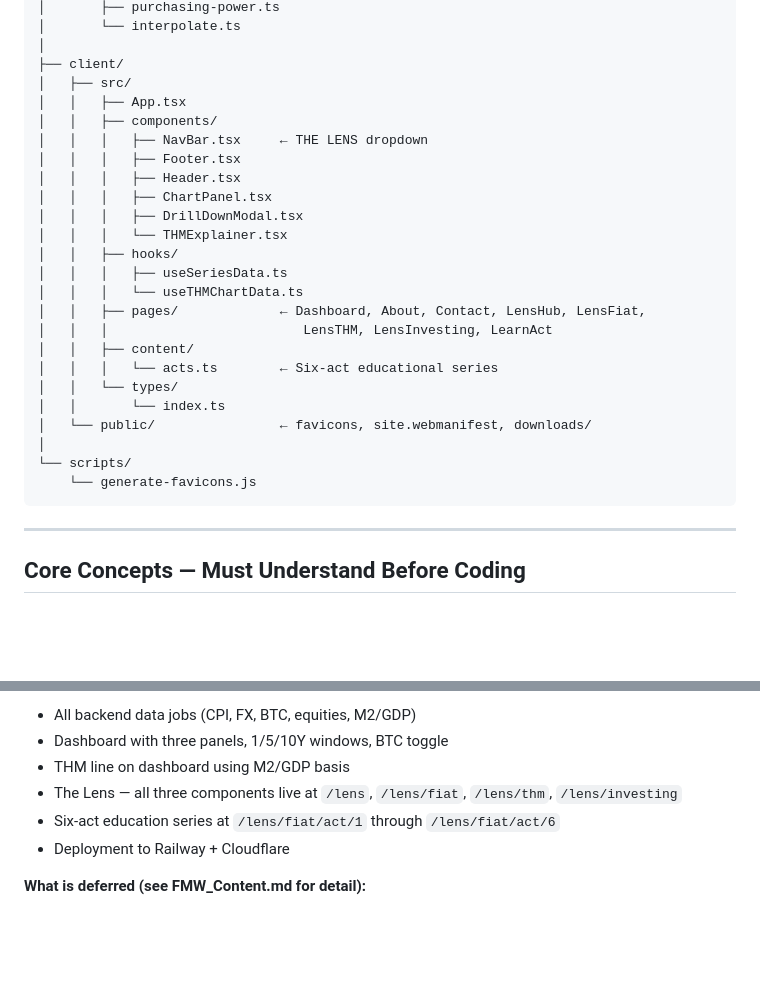
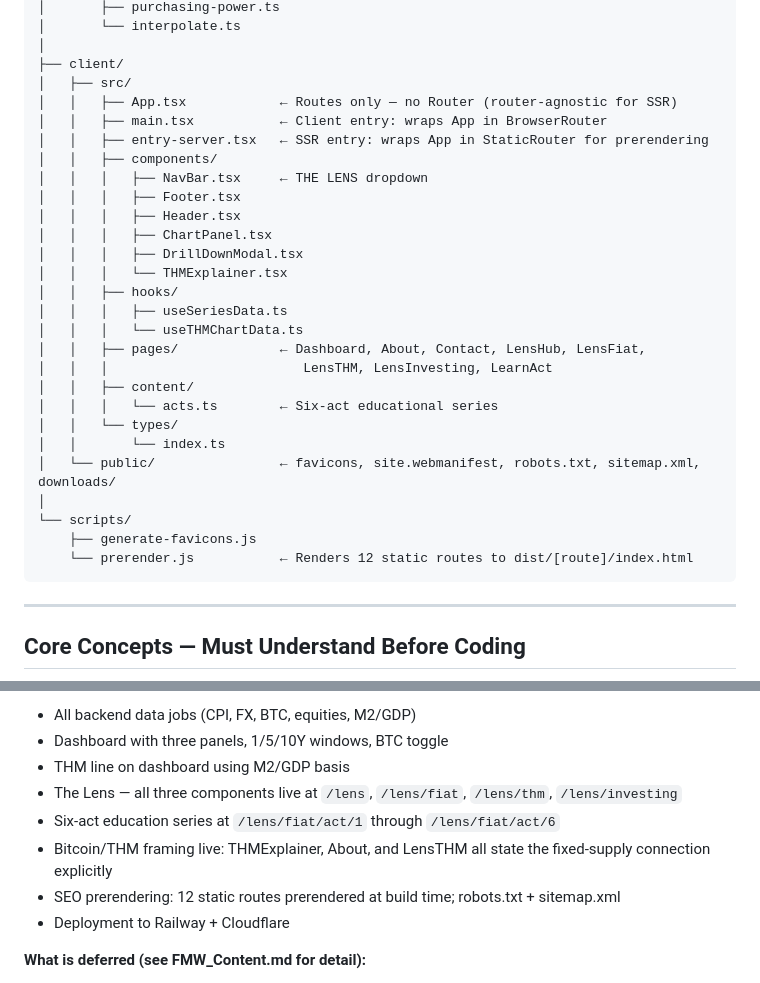
Before and after one commit to kjzimmer/freeMarketWatch, a Markdown page: CLAUDE.md, 2 parts joined by grey strips. Rendered like a GitHub page; blank space fills up the shorter version.

````diff
--- a/CLAUDE.md
+++ b/CLAUDE.md
@@ -81,7 +81,9 @@ freemarketwatch/
 │
 ├── client/
 │   ├── src/
-│   │   ├── App.tsx
+│   │   ├── App.tsx            ← Routes only — no Router (router-agnostic for SSR)
+│   │   ├── main.tsx           ← Client entry: wraps App in BrowserRouter
+│   │   ├── entry-server.tsx   ← SSR entry: wraps App in StaticRouter for prerendering
 │   │   ├── components/
 │   │   │   ├── NavBar.tsx     ← THE LENS dropdown
 │   │   │   ├── Footer.tsx
@@ -98,10 +100,11 @@ freemarketwatch/
 │   │   │   └── acts.ts        ← Six-act educational series
 │   │   └── types/
 │   │       └── index.ts
-│   └── public/                ← favicons, site.webmanifest, downloads/
+│   └── public/                ← favicons, site.webmanifest, robots.txt, sitemap.xml, downloads/
 │
 └── scripts/
-    └── generate-favicons.js
+    ├── generate-favicons.js
+    └── prerender.js           ← Renders 12 static routes to dist/[route]/index.html
 ```
 
 ---
@@ -231,6 +234,8 @@ The site is fully operational. All data pipelines are live. All Lens content is
 - THM line on dashboard using M2/GDP basis
 - The Lens — all three components live at `/lens`, `/lens/fiat`, `/lens/thm`, `/lens/investing`
 - Six-act education series at `/lens/fiat/act/1` through `/lens/fiat/act/6`
+- Bitcoin/THM framing live: THMExplainer, About, and LensTHM all state the fixed-supply connection explicitly
+- SEO prerendering: 12 static routes prerendered at build time; robots.txt + sitemap.xml
 - Deployment to Railway + Cloudflare
 
 **What is deferred (see FMW_Content.md for detail):**
````
Also changed, not shown: docs/FMW_Architecture.md (+13 -6 lines), docs/FMW_Content.md (+21 -2 lines).
